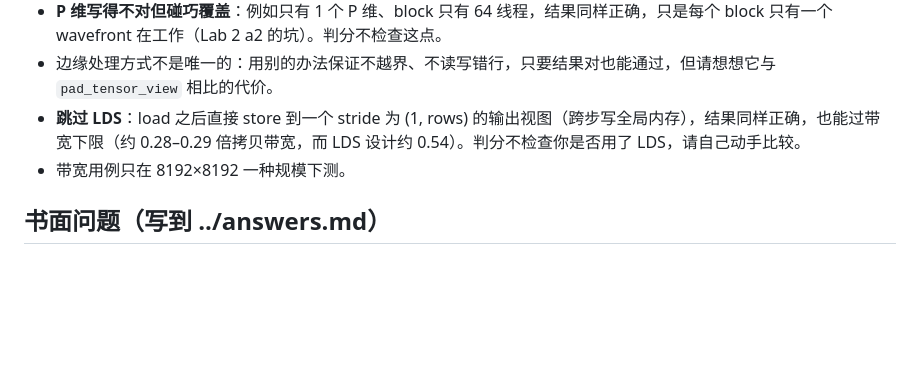
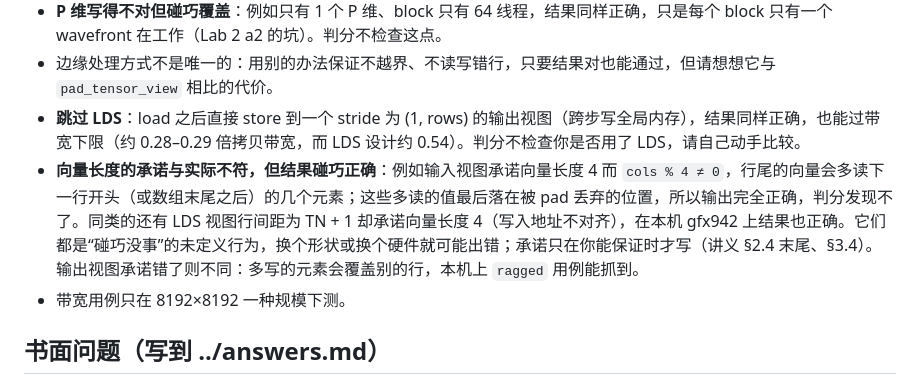
Before and after one commit to Nicooo-Wang/HIP-tutorial, a Markdown page: lab3-cktile-concepts/a2-tile-transpose/README.md, the part around the change. Drawn GitHub-style; blank space fills up the shorter version.

Commit message:
docs(lab3/a2): document undetectable vector-length over-promises in grading blind spots
Co-Authored-By: Claude <noreply@anthropic.com>

```diff
--- a/lab3-cktile-concepts/a2-tile-transpose/README.md
+++ b/lab3-cktile-concepts/a2-tile-transpose/README.md
@@ -79,6 +79,7 @@ make run A=a2 CASE=ragged                # 只运行一个用例，看原始输
 - **P 维写得不对但碰巧覆盖**：例如只有 1 个 P 维、block 只有 64 线程，结果同样正确，只是每个 block 只有一个 wavefront 在工作（Lab 2 a2 的坑）。判分不检查这点。
 - 边缘处理方式不是唯一的：用别的办法保证不越界、不读写错行，只要结果对也能通过，但请想想它与 `pad_tensor_view` 相比的代价。
 - **跳过 LDS**：load 之后直接 store 到一个 stride 为 (1, rows) 的输出视图（跨步写全局内存），结果同样正确，也能过带宽下限（约 0.28–0.29 倍拷贝带宽，而 LDS 设计约 0.54）。判分不检查你是否用了 LDS，请自己动手比较。
+- **向量长度的承诺与实际不符，但结果碰巧正确**：例如输入视图承诺向量长度 4 而 `cols % 4 ≠ 0`，行尾的向量会多读下一行开头（或数组末尾之后）的几个元素；这些多读的值最后落在被 pad 丢弃的位置，所以输出完全正确，判分发现不了。同类的还有 LDS 视图行间距为 TN + 1 却承诺向量长度 4（写入地址不对齐），在本机 gfx942 上结果也正确。它们都是“碰巧没事”的未定义行为，换个形状或换个硬件就可能出错；承诺只在你能保证时才写（讲义 §2.4 末尾、§3.4）。输出视图承诺错了则不同：多写的元素会覆盖别的行，本机上 `ragged` 用例能抓到。
 - 带宽用例只在 8192×8192 一种规模下测。
 
 ## 书面问题（写到 ../answers.md）
```
